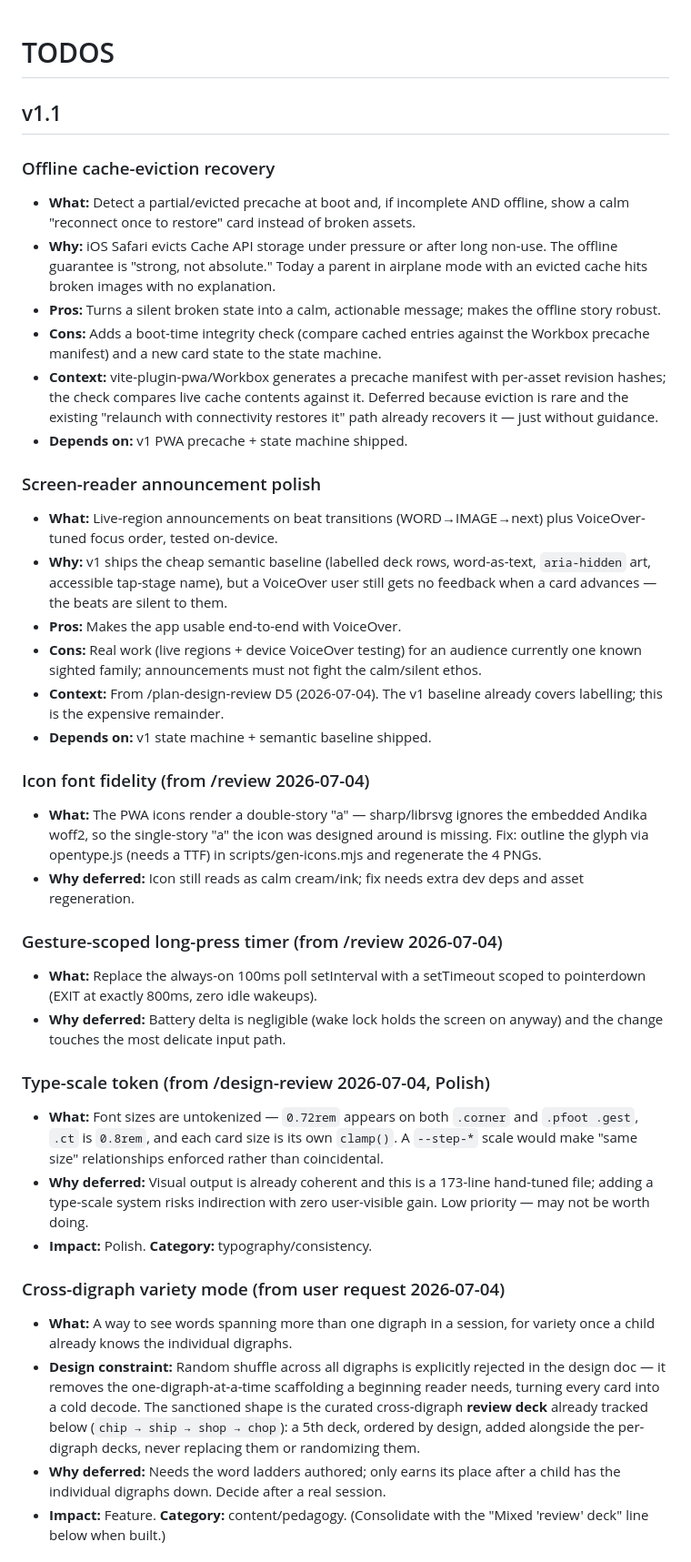
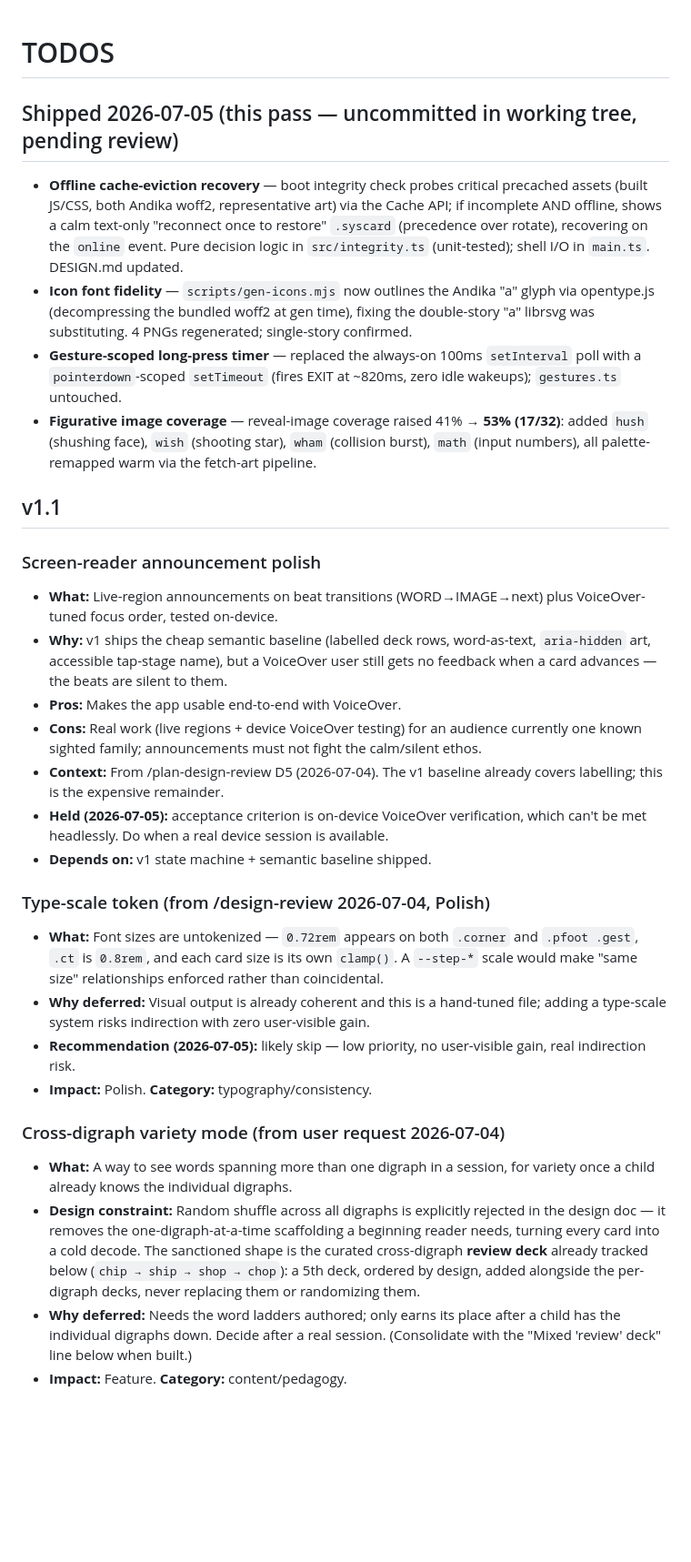
Before and after one commit to sneamia/flashcards, a Markdown page: TODOS.md, the part around one of its changes. Shown at 91% size. Drawn GitHub-style; blank space fills up the shorter version.

Commit message:
docs(todos): reconcile after v1.1 batch — mark shipped, hold rest
Record the four shipped items (offline recovery, icon fidelity, gesture
timer, figurative art). Keep screen-reader polish held (needs on-device
VoiceOver), recommend skipping the type-scale token, and keep the
cross-digraph/sentence/th-ordering content items gated on a real session.

Co-Authored-By: Claude Opus 4.8 <noreply@anthropic.com>

```diff
--- a/TODOS.md
+++ b/TODOS.md
@@ -1,14 +1,23 @@
 # TODOS
 
+## Shipped 2026-07-05 (this pass — uncommitted in working tree, pending review)
+
+- **Offline cache-eviction recovery** — boot integrity check probes critical precached
+  assets (built JS/CSS, both Andika woff2, representative art) via the Cache API; if
+  incomplete AND offline, shows a calm text-only "reconnect once to restore" `.syscard`
+  (precedence over rotate), recovering on the `online` event. Pure decision logic in
+  `src/integrity.ts` (unit-tested); shell I/O in `main.ts`. DESIGN.md updated.
+- **Icon font fidelity** — `scripts/gen-icons.mjs` now outlines the Andika "a" glyph via
+  opentype.js (decompressing the bundled woff2 at gen time), fixing the double-story "a"
+  librsvg was substituting. 4 PNGs regenerated; single-story confirmed.
+- **Gesture-scoped long-press timer** — replaced the always-on 100ms `setInterval` poll
+  with a `pointerdown`-scoped `setTimeout` (fires EXIT at ~820ms, zero idle wakeups);
+  `gestures.ts` untouched.
+- **Figurative image coverage** — reveal-image coverage raised 41% → **53% (17/32)**:
+  added `hush` (shushing face), `wish` (shooting star), `wham` (collision burst),
+  `math` (input numbers), all palette-remapped warm via the fetch-art pipeline.
+
 ## v1.1
-
-### Offline cache-eviction recovery
-- **What:** Detect a partial/evicted precache at boot and, if incomplete AND offline, show a calm "reconnect once to restore" card instead of broken assets.
-- **Why:** iOS Safari evicts Cache API storage under pressure or after long non-use. The offline guarantee is "strong, not absolute." Today a parent in airplane mode with an evicted cache hits broken images with no explanation.
-- **Pros:** Turns a silent broken state into a calm, actionable message; makes the offline story robust.
-- **Cons:** Adds a boot-time integrity check (compare cached entries against the Workbox precache manifest) and a new card state to the state machine.
-- **Context:** vite-plugin-pwa/Workbox generates a precache manifest with per-asset revision hashes; the check compares live cache contents against it. Deferred because eviction is rare and the existing "relaunch with connectivity restores it" path already recovers it — just without guidance.
-- **Depends on:** v1 PWA precache + state machine shipped.
 
 ### Screen-reader announcement polish
 - **What:** Live-region announcements on beat transitions (WORD→IMAGE→next) plus VoiceOver-tuned focus order, tested on-device.
@@ -16,24 +25,18 @@
 - **Pros:** Makes the app usable end-to-end with VoiceOver.
 - **Cons:** Real work (live regions + device VoiceOver testing) for an audience currently one known sighted family; announcements must not fight the calm/silent ethos.
 - **Context:** From /plan-design-review D5 (2026-07-04). The v1 baseline already covers labelling; this is the expensive remainder.
+- **Held (2026-07-05):** acceptance criterion is on-device VoiceOver verification, which can't be met headlessly. Do when a real device session is available.
 - **Depends on:** v1 state machine + semantic baseline shipped.
-
-### Icon font fidelity (from /review 2026-07-04)
-- **What:** The PWA icons render a double-story "a" — sharp/librsvg ignores the embedded Andika woff2, so the single-story "a" the icon was designed around is missing. Fix: outline the glyph via opentype.js (needs a TTF) in scripts/gen-icons.mjs and regenerate the 4 PNGs.
-- **Why deferred:** Icon still reads as calm cream/ink; fix needs extra dev deps and asset regeneration.
-
-### Gesture-scoped long-press timer (from /review 2026-07-04)
-- **What:** Replace the always-on 100ms poll setInterval with a setTimeout scoped to pointerdown (EXIT at exactly 800ms, zero idle wakeups).
-- **Why deferred:** Battery delta is negligible (wake lock holds the screen on anyway) and the change touches the most delicate input path.
 
 ### Type-scale token (from /design-review 2026-07-04, Polish)
 - **What:** Font sizes are untokenized — `0.72rem` appears on both `.corner` and `.pfoot .gest`, `.ct` is `0.8rem`, and each card size is its own `clamp()`. A `--step-*` scale would make "same size" relationships enforced rather than coincidental.
-- **Why deferred:** Visual output is already coherent and this is a 173-line hand-tuned file; adding a type-scale system risks indirection with zero user-visible gain. Low priority — may not be worth doing.
+- **Why deferred:** Visual output is already coherent and this is a hand-tuned file; adding a type-scale system risks indirection with zero user-visible gain.
+- **Recommendation (2026-07-05):** likely skip — low priority, no user-visible gain, real indirection risk.
 - **Impact:** Polish. **Category:** typography/consistency.
 
 ### Cross-digraph variety mode (from user request 2026-07-04)
 - **What:** A way to see words spanning more than one digraph in a session, for variety once a child already knows the individual digraphs.
 - **Design constraint:** Random shuffle across all digraphs is explicitly rejected in the design doc — it removes the one-digraph-at-a-time scaffolding a beginning reader needs, turning every card into a cold decode. The sanctioned shape is the curated cross-digraph **review deck** already tracked below (`chip → ship → shop → chop`): a 5th deck, ordered by design, added alongside the per-digraph decks, never replacing them or randomizing them.
-- **Why deferred:** Needs the word ladders authored; only earns its place after a child has the individual digraphs down. Decide after a real session.
-- **Impact:** Feature. **Category:** content/pedagogy. (Consolidate with the "Mixed 'review' deck" line below when built.)
+- **Why deferred:** Needs the word ladders authored; only earns its place after a child has the individual digraphs down. Decide after a real session. (Consolidate with the "Mixed 'review' deck" line below when built.)
+- **Impact:** Feature. **Category:** content/pedagogy.
 
```
Also changed, not shown: other parts of TODOS.md (+5 -5 lines).
